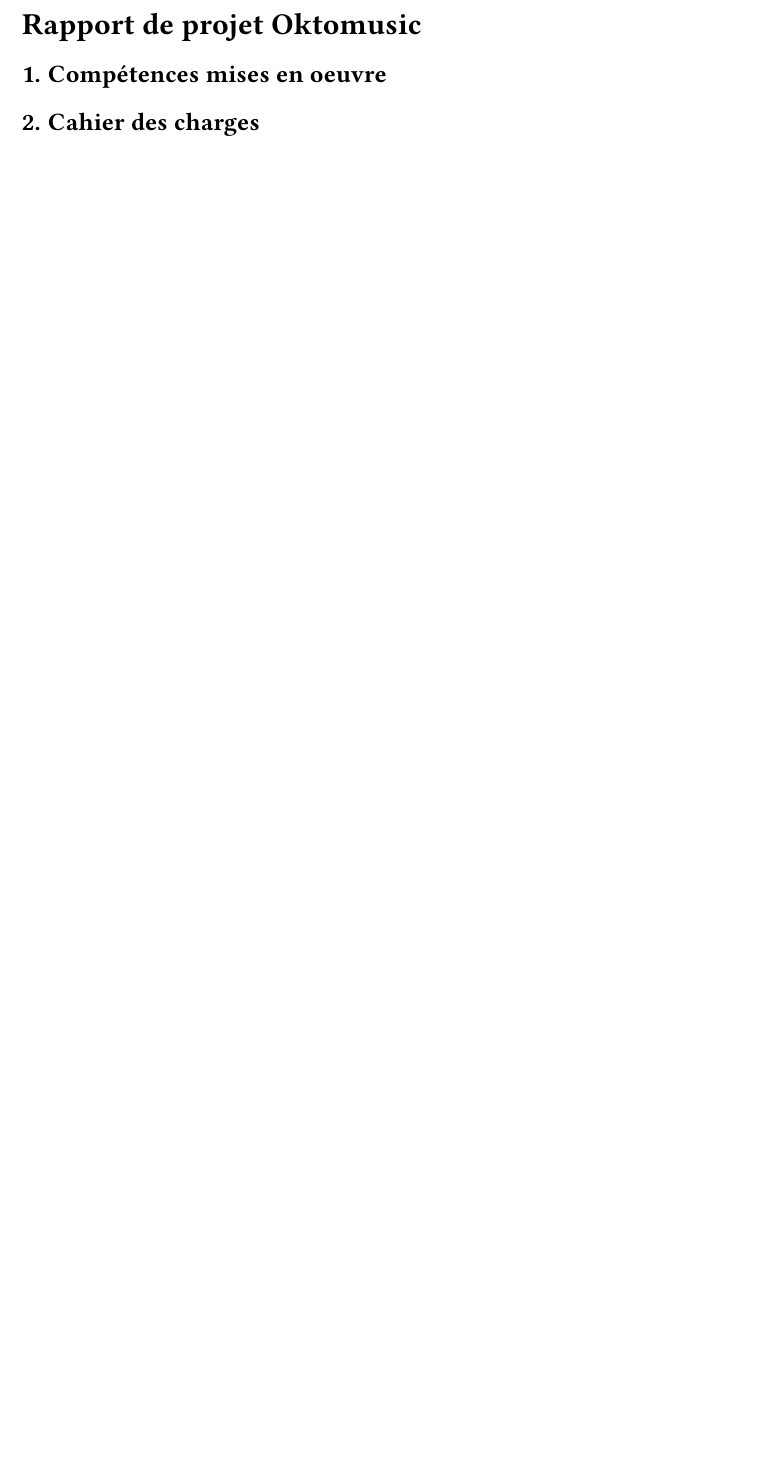
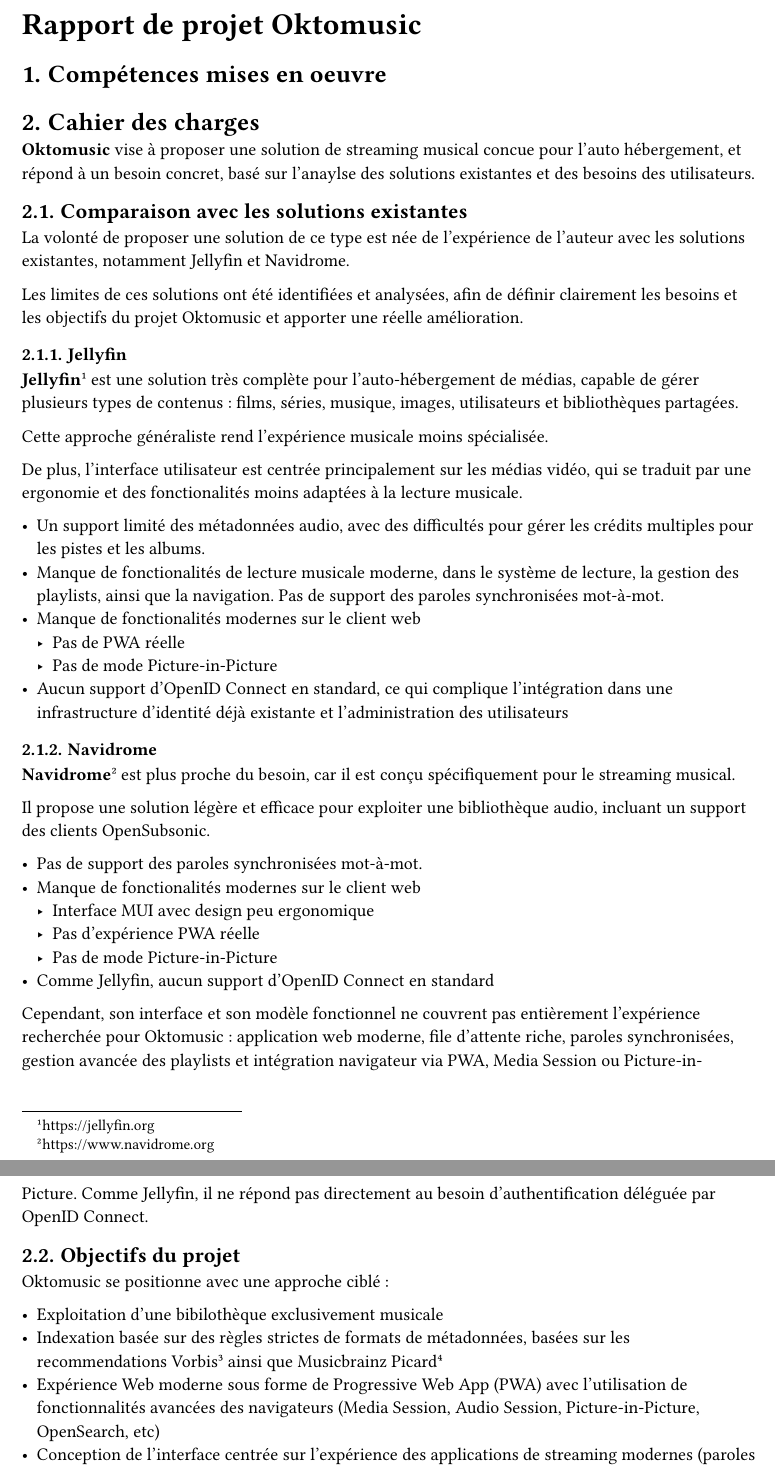
Before and after one commit to oktomusic/oktomusic, a Typst document (docs/certification/oktomusic_project_report_fr.typ): part of page 1 of 13 before the commit and two parts of pages 1 and 2 of 16 after it, the two joined at a grey line, cut so that both start at the same text, the shorter picture padded with empty space. Compiled offline with Typst 0.15.

Commit message:
docs: more report work

```diff
--- a/docs/certification/oktomusic_project_report_fr.typ
+++ b/docs/certification/oktomusic_project_report_fr.typ
@@ -8,3 +8,51 @@
 = Compétences mises en oeuvre
 
 = Cahier des charges
+
+*Oktomusic* vise à proposer une solution de streaming musical concue pour l'auto hébergement, et répond à un besoin concret, basé sur l'anaylse des solutions existantes et des besoins des utilisateurs.
+
+== Comparaison avec les solutions existantes
+
+La volonté de proposer une solution de ce type est née de l'expérience de l'auteur avec les solutions existantes, notamment Jellyfin et Navidrome.
+
+Les limites de ces solutions ont été identifiées et analysées, afin de définir clairement les besoins et les objectifs du projet Oktomusic et apporter une réelle amélioration.
+
+=== Jellyfin
+
+*Jellyfin*#footnote("https://jellyfin.org") est une solution très complète pour l'auto-hébergement de médias, capable de gérer plusieurs types de contenus : films, séries, musique, images, utilisateurs et bibliothèques partagées.
+
+Cette approche généraliste rend l'expérience musicale moins spécialisée.
+
+De plus, l'interface utilisateur est centrée principalement sur les médias vidéo, qui se traduit par une ergonomie et des fonctionalités moins adaptées à la lecture musicale.
+
+- Un support limité des métadonnées audio, avec des difficultés pour gérer les crédits multiples pour les pistes et les albums.
+- Manque de fonctionalités de lecture musicale moderne, dans le système de lecture, la gestion des playlists, ainsi que la navigation. Pas de support des paroles synchronisées mot-à-mot.
+- Manque de fonctionalités modernes sur le client web
+  - Pas de PWA réelle
+  - Pas de mode Picture-in-Picture
+- Aucun support d'OpenID Connect en standard, ce qui complique l'intégration dans une infrastructure d'identité déjà existante et l'administration des utilisateurs
+
+=== Navidrome
+
+*Navidrome*#footnote("https://www.navidrome.org") est plus proche du besoin, car il est conçu spécifiquement pour le streaming musical.
+
+Il propose une solution légère et efficace pour exploiter une bibliothèque audio, incluant un support des clients OpenSubsonic.
+
+- Pas de support des paroles synchronisées mot-à-mot.
+- Manque de fonctionalités modernes sur le client web
+  - Interface MUI avec design peu ergonomique
+  - Pas d'expérience PWA réelle
+  - Pas de mode Picture-in-Picture
+- Comme Jellyfin, aucun support d'OpenID Connect en standard
+
+Cependant, son interface et son modèle fonctionnel ne couvrent pas entièrement l'expérience recherchée pour Oktomusic : application web moderne, file d'attente riche, paroles synchronisées, gestion avancée des playlists et intégration navigateur via PWA, Media Session ou Picture-in-Picture.
+Comme Jellyfin, il ne répond pas directement au besoin d'authentification déléguée par OpenID Connect.
+
+== Objectifs du projet
+
+Oktomusic se positionne avec une approche ciblé :
+
+- Exploitation d'une bibilothèque exclusivement musicale
+- Indexation basée sur des règles strictes de formats de métadonnées, basées sur les recommendations Vorbis#footnote("https://xiph.org/vorbis/doc/v-comment.html") ainsi que Musicbrainz Picard#footnote("https://picard-docs.musicbrainz.org/en/latest/variables/tags_basic.html")
+- Expérience Web moderne sous forme de Progressive Web App (PWA) avec l'utilisation de fonctionnalités avancées des navigateurs (Media Session, Audio Session, Picture-in-Picture, OpenSearch, etc)
+- Conception de l'interface centrée sur l'expérience des applications de streaming modernes (paroles synchronisées, recherche, file d'attente, etc.)
@@ -10,0 +63 @@
+== Utilisateurs cibles
```
Also changed, not shown: docs/certification/oktomusic_project_report_fr.typ (49 more changed lines).
